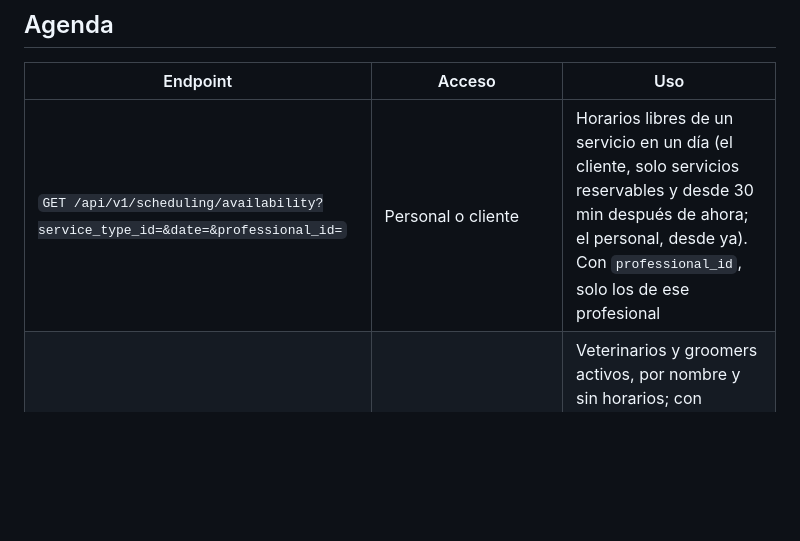
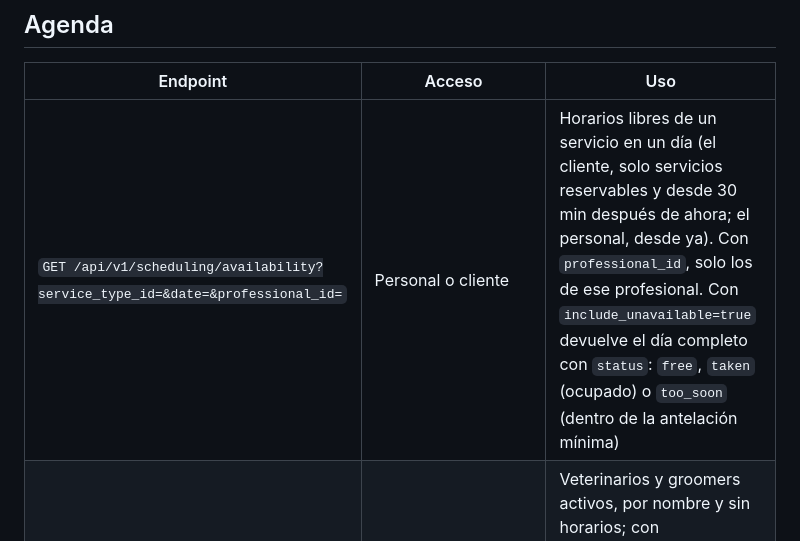
Before and after one commit to RenzoVillafuerteTapia/vetcare, a Markdown page: docs/api/README.md, the part around the change. Rendered like a GitHub page; blank space fills up the shorter version.

Commit message:
docs: documentar la vista del día con los horarios ocupados

```diff
--- a/docs/api/README.md
+++ b/docs/api/README.md
@@ -79,7 +79,7 @@
 
 | Endpoint | Acceso | Uso |
 |---|---|---|
-| `GET /api/v1/scheduling/availability?service_type_id=&date=&professional_id=` | Personal o cliente | Horarios libres de un servicio en un día (el cliente, solo servicios reservables y desde 30 min después de ahora; el personal, desde ya). Con `professional_id`, solo los de ese profesional |
+| `GET /api/v1/scheduling/availability?service_type_id=&date=&professional_id=` | Personal o cliente | Horarios libres de un servicio en un día (el cliente, solo servicios reservables y desde 30 min después de ahora; el personal, desde ya). Con `professional_id`, solo los de ese profesional. Con `include_unavailable=true` devuelve el día completo con `status`: `free`, `taken` (ocupado) o `too_soon` (dentro de la antelación mínima) |
 | `GET /api/v1/scheduling/professionals?service_type_id=` | Personal o cliente | Veterinarios y groomers activos, por nombre y sin horarios; con `service_type_id`, solo los que prestan ese servicio. El cliente fija a uno con `resource_ids` al solicitar o reprogramar (no puede fijar salas ni equipos) |
 | `POST /api/v1/appointments` | `appointments:manage` o cliente con tutela `book` | Personal: cita confirmada. Cliente: solicitud. Acepta `Idempotency-Key` |
 | `GET /api/v1/appointments?from=&to=&resource_id=&status=` | Personal | Agenda de un periodo (hasta 62 días) |
```
Also changed, not shown: CHANGELOG.md (+1 -0 lines).
